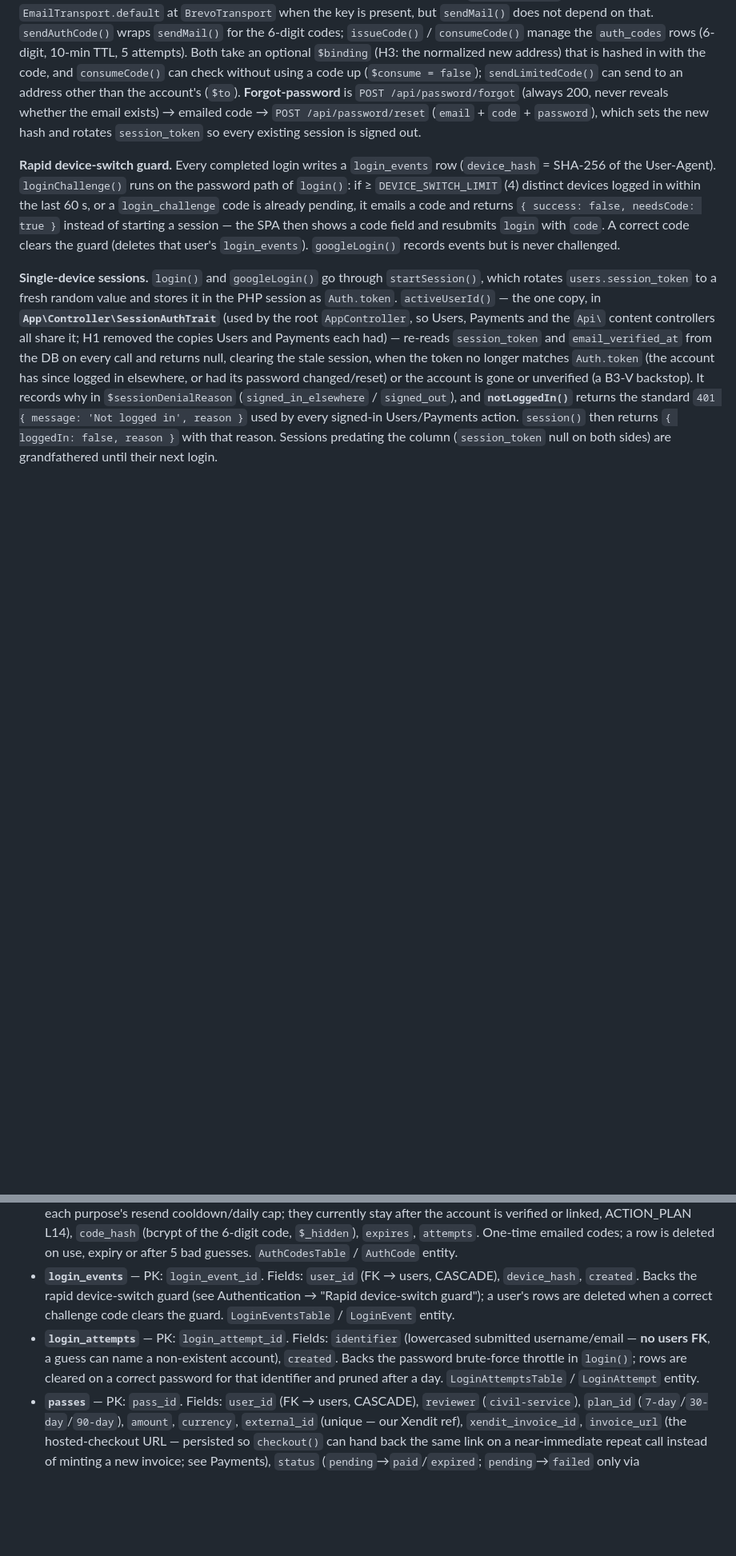
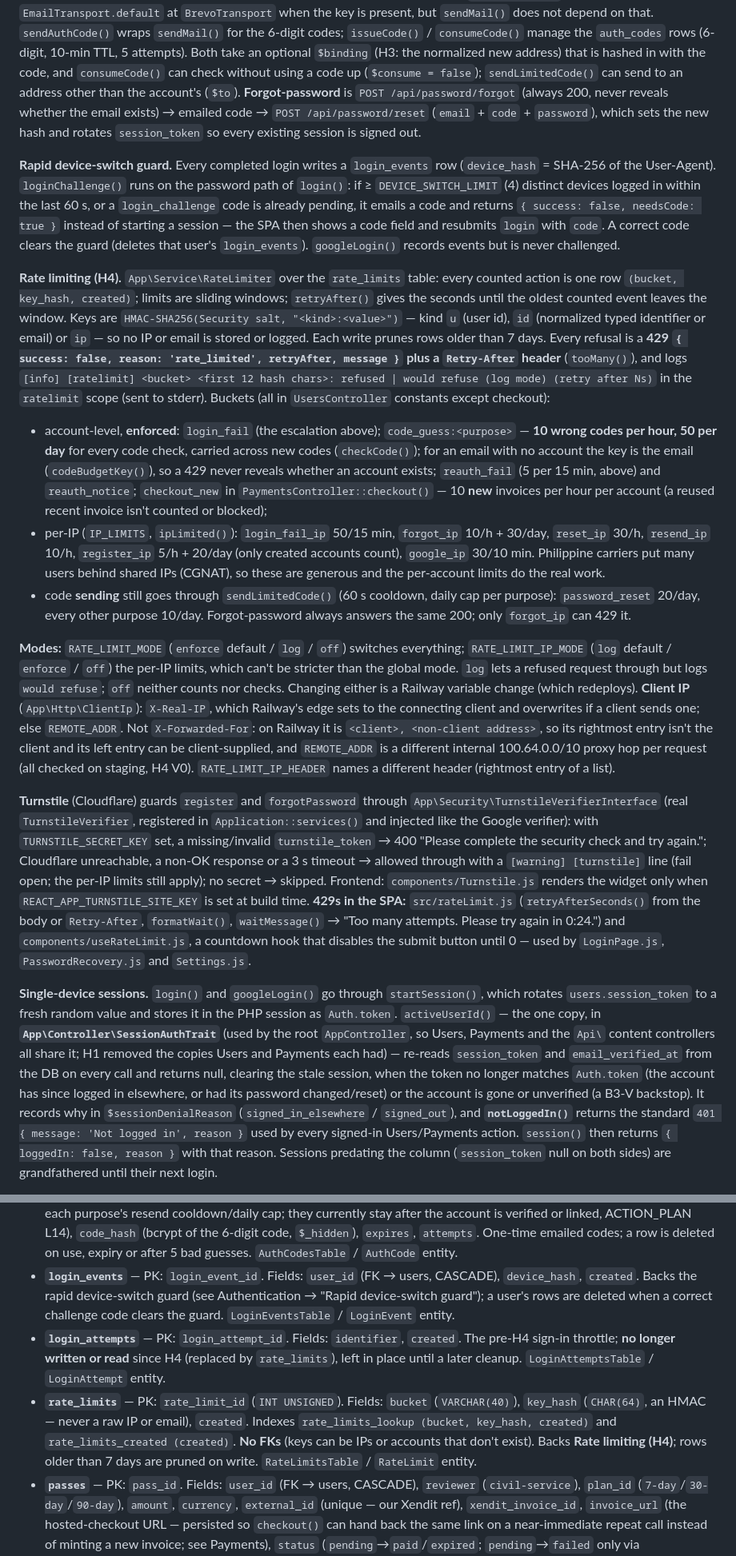
Before and after one commit to alleth/reviewer-app, a Markdown page: CLAUDE.md, 2 parts joined by grey strips. Shown at 80% size. Drawn GitHub-style; blank space fills up the shorter version.

```diff
--- a/CLAUDE.md
+++ b/CLAUDE.md
@@ -141,5 +141,14 @@ The serialized `user` object **omits `user_pass` and `session_token`** (`$_hidde
 
 **Rapid device-switch guard.** Every completed login writes a `login_events` row (`device_hash` = SHA-256 of the User-Agent). `loginChallenge()` runs on the password path of `login()`: if ≥ `DEVICE_SWITCH_LIMIT` (4) distinct devices logged in within the last 60 s, or a `login_challenge` code is already pending, it emails a code and returns `{ success: false, needsCode: true }` instead of starting a session — the SPA then shows a code field and resubmits `login` with `code`. A correct code clears the guard (deletes that user's `login_events`). `googleLogin()` records events but is never challenged.
 
+**Rate limiting (H4).** `App\Service\RateLimiter` over the `rate_limits` table: every counted action is one row `(bucket, key_hash, created)`; limits are sliding windows; `retryAfter()` gives the seconds until the oldest counted event leaves the window. Keys are `HMAC-SHA256(Security salt, "<kind>:<value>")` — kind `u` (user id), `id` (normalized typed identifier or email) or `ip` — so no IP or email is stored or logged. Each write prunes rows older than 7 days. Every refusal is a **429 `{ success: false, reason: 'rate_limited', retryAfter, message }` plus a `Retry-After` header** (`tooMany()`), and logs `[info] [ratelimit] <bucket> <first 12 hash chars>: refused | would refuse (log mode) (retry after Ns)` in the `ratelimit` scope (sent to stderr). Buckets (all in `UsersController` constants except checkout):
+- account-level, **enforced**: `login_fail` (the escalation above); `code_guess:<purpose>` — **10 wrong codes per hour, 50 per day** for every code check, carried across new codes (`checkCode()`); for an email with no account the key is the email (`codeBudgetKey()`), so a 429 never reveals whether an account exists; `reauth_fail` (5 per 15 min, above) and `reauth_notice`; `checkout_new` in `PaymentsController::checkout()` — 10 **new** invoices per hour per account (a reused recent invoice isn't counted or blocked);
+- per-IP (`IP_LIMITS`, `ipLimited()`): `login_fail_ip` 50/15 min, `forgot_ip` 10/h + 30/day, `reset_ip` 30/h, `resend_ip` 10/h, `register_ip` 5/h + 20/day (only created accounts count), `google_ip` 30/10 min. Philippine carriers put many users behind shared IPs (CGNAT), so these are generous and the per-account limits do the real work.
+- code **sending** still goes through `sendLimitedCode()` (60 s cooldown, daily cap per purpose): `password_reset` 20/day, every other purpose 10/day. Forgot-password always answers the same 200; only `forgot_ip` can 429 it.
+
+**Modes:** `RATE_LIMIT_MODE` (`enforce` default / `log` / `off`) switches everything; `RATE_LIMIT_IP_MODE` (`log` default / `enforce` / `off`) the per-IP limits, which can't be stricter than the global mode. `log` lets a refused request through but logs `would refuse`; `off` neither counts nor checks. Changing either is a Railway variable change (which redeploys). **Client IP** (`App\Http\ClientIp`): `X-Real-IP`, which Railway's edge sets to the connecting client and overwrites if a client sends one; else `REMOTE_ADDR`. Not `X-Forwarded-For`: on Railway it is `<client>, <non-client address>`, so its rightmost entry isn't the client and its left entry can be client-supplied, and `REMOTE_ADDR` is a different internal 100.64.0.0/10 proxy hop per request (all checked on staging, H4 V0). `RATE_LIMIT_IP_HEADER` names a different header (rightmost entry of a list).
+
+**Turnstile** (Cloudflare) guards `register` and `forgotPassword` through `App\Security\TurnstileVerifierInterface` (real `TurnstileVerifier`, registered in `Application::services()` and injected like the Google verifier): with `TURNSTILE_SECRET_KEY` set, a missing/invalid `turnstile_token` → 400 "Please complete the security check and try again."; Cloudflare unreachable, a non-OK response or a 3 s timeout → allowed through with a `[warning] [turnstile]` line (fail open; the per-IP limits still apply); no secret → skipped. Frontend: `components/Turnstile.js` renders the widget only when `REACT_APP_TURNSTILE_SITE_KEY` is set at build time. **429s in the SPA:** `src/rateLimit.js` (`retryAfterSeconds()` from the body or `Retry-After`, `formatWait()`, `waitMessage()` → "Too many attempts. Please try again in 0:24.") and `components/useRateLimit.js`, a countdown hook that disables the submit button until 0 — used by `LoginPage.js`, `PasswordRecovery.js` and `Settings.js`.
+
 **Single-device sessions.** `login()` and `googleLogin()` go through `startSession()`, which rotates `users.session_token` to a fresh random value and stores it in the PHP session as `Auth.token`. `activeUserId()` — the one copy, in **`App\Controller\SessionAuthTrait`** (used by the root `AppController`, so Users, Payments and the `Api\` content controllers all share it; H1 removed the copies Users and Payments each had) — re-reads `session_token` and `email_verified_at` from the DB on every call and returns null, clearing the stale session, when the token no longer matches `Auth.token` (the account has since logged in elsewhere, or had its password changed/reset) or the account is gone or unverified (a B3-V backstop). It records why in `$sessionDenialReason` (`signed_in_elsewhere` / `signed_out`), and **`notLoggedIn()`** returns the standard `401 { message: 'Not logged in', reason }` used by every signed-in Users/Payments action. `session()` then returns `{ loggedIn: false, reason }` with that reason. Sessions predating the column (`session_token` null on both sides) are grandfathered until their next login.
 
@@ -181,7 +188,8 @@ Content is loaded with **`bin/cake import_questions <file.csv>`** (`src/Command/
 
 - **`auth_codes`** — PK: `auth_code_id`. Fields: `user_id` (FK → users, CASCADE), `purpose` (`'password_reset'`, `'set_password'`, `'login_challenge'`, `'verify_email'`, `'link_google'`, `'change_email'`, `'email_change_reauth'` (H3; both bound to the new address), plus code-less `'verify_email_sent'` / `'link_google_sent'` / `'change_email_sent'` / `'email_change_reauth_sent'` rows — one per code email sent, empty `code_hash`, backing each purpose's resend cooldown/daily cap; they currently stay after the account is verified or linked, ACTION_PLAN L14), `code_hash` (bcrypt of the 6-digit code, `$_hidden`), `expires`, `attempts`. One-time emailed codes; a row is deleted on use, expiry or after 5 bad guesses. `AuthCodesTable` / `AuthCode` entity.
 - **`login_events`** — PK: `login_event_id`. Fields: `user_id` (FK → users, CASCADE), `device_hash`, `created`. Backs the rapid device-switch guard (see Authentication → "Rapid device-switch guard"); a user's rows are deleted when a correct challenge code clears the guard. `LoginEventsTable` / `LoginEvent` entity.
-- **`login_attempts`** — PK: `login_attempt_id`. Fields: `identifier` (lowercased submitted username/email — **no users FK**, a guess can name a non-existent account), `created`. Backs the password brute-force throttle in `login()`; rows are cleared on a correct password for that identifier and pruned after a day. `LoginAttemptsTable` / `LoginAttempt` entity.
+- **`login_attempts`** — PK: `login_attempt_id`. Fields: `identifier`, `created`. The pre-H4 sign-in throttle; **no longer written or read** since H4 (replaced by `rate_limits`), left in place until a later cleanup. `LoginAttemptsTable` / `LoginAttempt` entity.
+- **`rate_limits`** — PK: `rate_limit_id` (`INT UNSIGNED`). Fields: `bucket` (`VARCHAR(40)`), `key_hash` (`CHAR(64)`, an HMAC — never a raw IP or email), `created`. Indexes `rate_limits_lookup (bucket, key_hash, created)` and `rate_limits_created (created)`. **No FKs** (keys can be IPs or accounts that don't exist). Backs **Rate limiting (H4)**; rows older than 7 days are pruned on write. `RateLimitsTable` / `RateLimit` entity.
 - **`passes`** — PK: `pass_id`. Fields: `user_id` (FK → users, CASCADE), `reviewer` (`civil-service`), `plan_id` (`7-day`/`30-day`/`90-day`), `amount`, `currency`, `external_id` (unique — our Xendit ref), `xendit_invoice_id`, `invoice_url` (the hosted-checkout URL — persisted so `checkout()` can hand back the same link on a near-immediate repeat call instead of minting a new invoice; see Payments), `status` (`pending`→`paid`/`expired`; `pending`→`failed` only via `reconcile_payments` when Xendit has no invoice; `expired`→`paid` for a late payment; `paid`→`superseded` when a later pass extends it), `paid_at`, `expires_at`, `created`/`modified`. Backs Payments (see the Payments section). `PassesTable` (`activeForUser()`, `activeForReviewer()`) / `Pass` entity.
 - **`topic_reviews`** — PK: `topic_review_id`. Fields: `topic_id` (FK → topics, CASCADE, **unique** — one review per topic in v1), `author_id` (nullable FK → users, `SET NULL`; unpopulated in v1 — all content is site-authored; exists now so attributing a write-up to an individual professional later doesn't need another migration — see the "Topics as Review Content" product note), `content` (the study/explainer text). Loaded with `bin/cake import_topic_reviews <file.csv>` (columns: `topic`, `content`; the topic must already exist — this command never creates one). Unlike `import_questions`, re-running the same file *updates* the row instead of skipping it. `TopicReviewsTable` / `TopicReview` entity; the association alias on `Topics` is **`TopicReviews`** (plural, matching this table's class), not `TopicReview` — CakePHP resolves the table name from the alias when no `className` is given, so a singular alias here would (and initially did) look for a nonexistent `topic_review` table.
 
```
Also changed, not shown: other parts of CLAUDE.md (+16 -16 lines).
